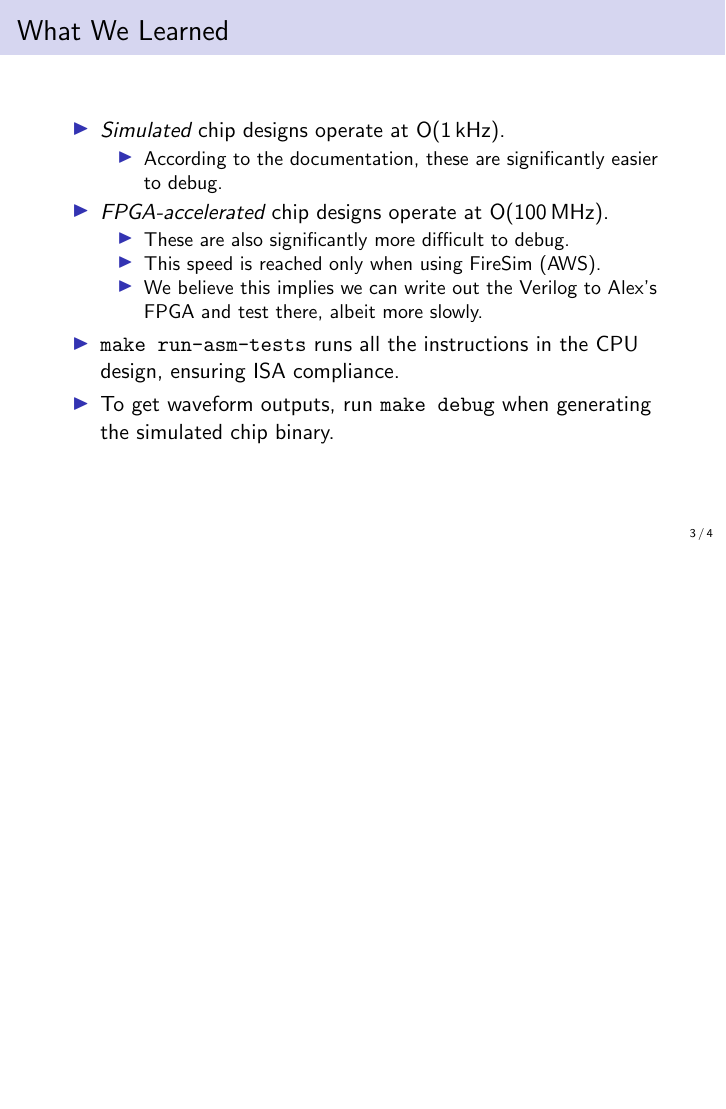
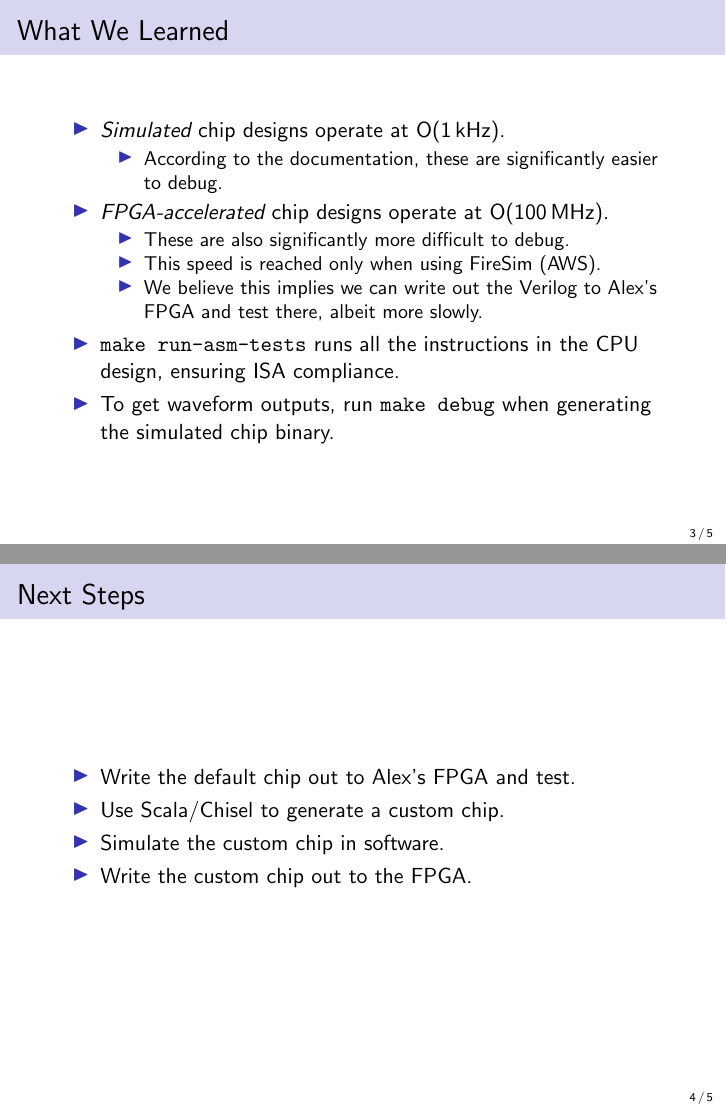
Before and after one commit to KarlJoad/ece497, LaTeX slides (weekly_report/week_02/week_02.tex): page 3 of 4 before the commit and pages 3 and 4 of 5 after it, the two joined at a grey line, the shorter picture padded with empty space. Compiled offline with pdfLaTeX.

Commit message:
Week 02: Add frame for next steps to take

```diff
--- a/weekly_report/week_02/week_02.tex
+++ b/weekly_report/week_02/week_02.tex
@@ -52,6 +52,17 @@
   \end{itemize}
 \end{frame}
 
+\section{Next Steps}\label{sec:Next_Steps}
+\begin{frame}
+  \frametitle{\nameref*{sec:Next_Steps}}
+  \begin{itemize}
+  \item Write the default chip out to Alex's FPGA and test.
+  \item Use Scala/Chisel to generate a custom chip.
+  \item Simulate the custom chip in software.
+  \item Write the custom chip out to the FPGA.\@
+  \end{itemize}
+\end{frame}
+
 \begin{frame}
   \frametitle{References}
   \printbibliography[heading=bibintoc]{}
```
Also changed, not shown: weekly_report/week_02/week_02.pdf.
